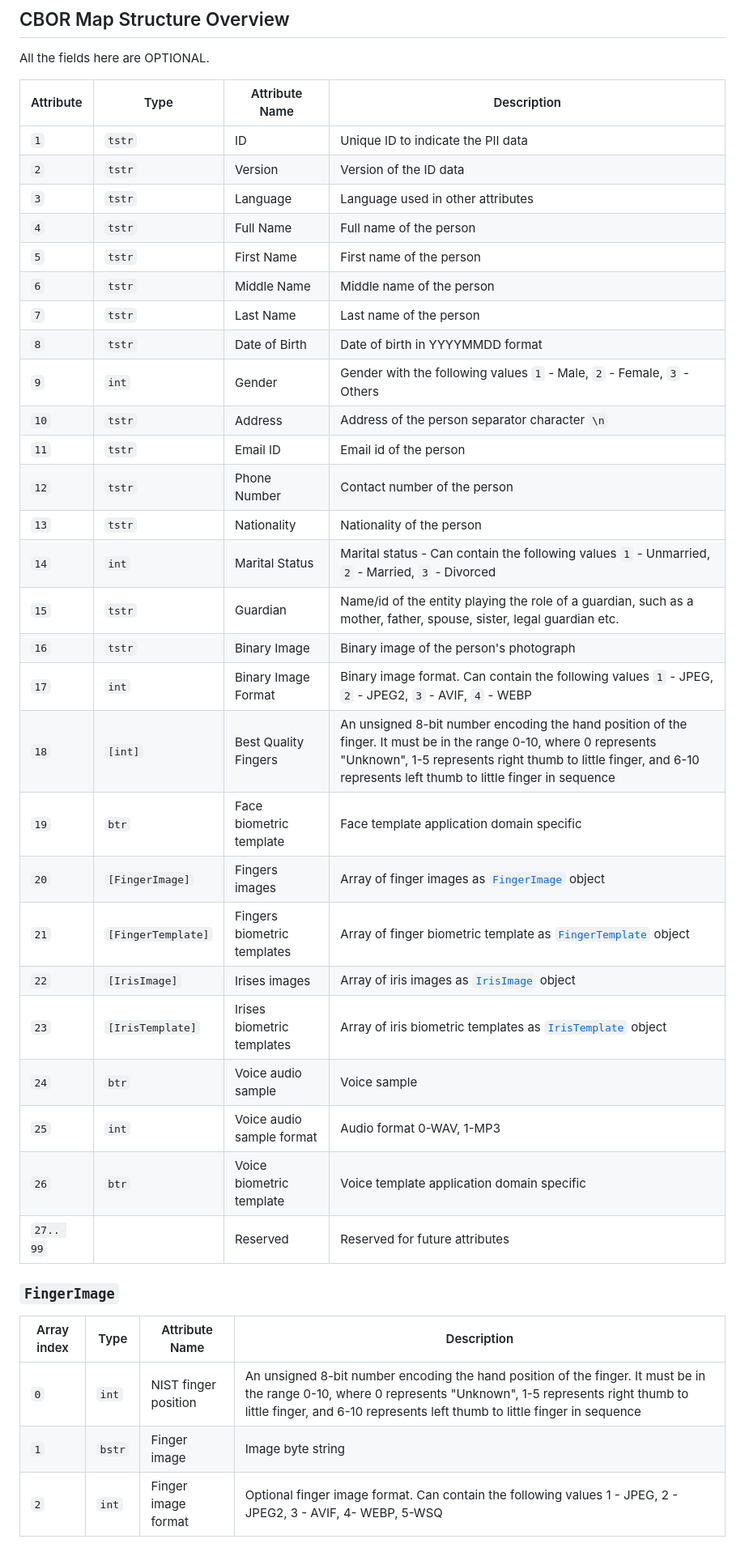
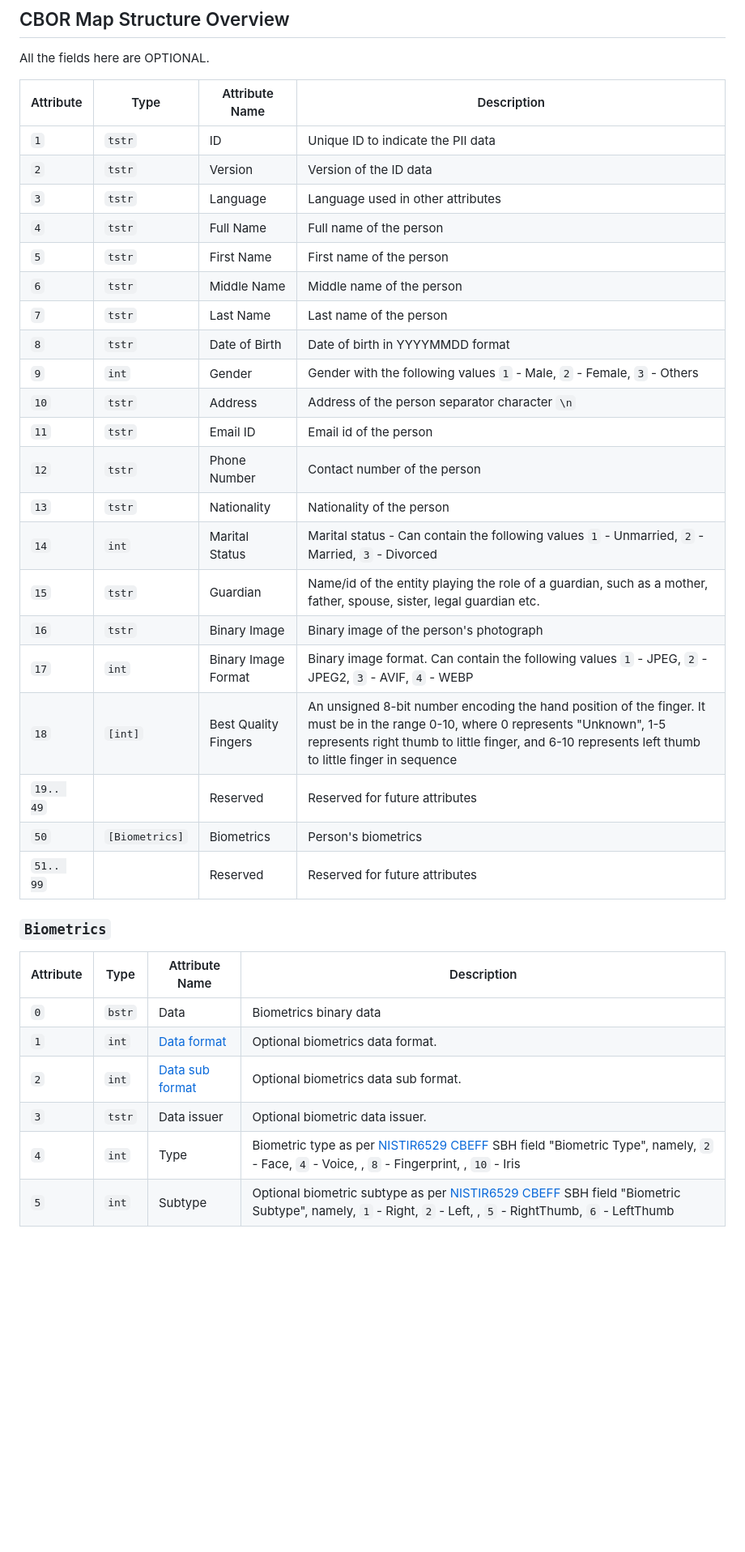
Before and after one commit to mosip/id-claim-169, a Markdown page: draft-sasikumar-id-claim-169.md, the part around one of its changes. Shown at 81% size. GitHub-like rendering; blank space fills up the shorter version.

```diff
--- a/draft-sasikumar-id-claim-169.md
+++ b/draft-sasikumar-id-claim-169.md
@@ -70,41 +70,38 @@ Claim 169 represents a JSON Object that includes the below table as ID attribute
 
 All the fields here are OPTIONAL.
 
-| Attribute | Type               | Attribute Name              | Description                                                                                                                                                                                                                             |
-|-----------|--------------------|-----------------------------|-----------------------------------------------------------------------------------------------------------------------------------------------------------------------------------------------------------------------------------------|
-| `1`       | `tstr`             | ID                          | Unique ID to indicate the PII data                                                                                                                                                                                                      |
-| `2`       | `tstr`             | Version                     | Version of the ID data                                                                                                                                                                                                                  |
-| `3`       | `tstr`             | Language                    | Language used in other attributes                                                                                                                                                                                                       |
-| `4`       | `tstr`             | Full Name                   | Full name of the  person                                                                                                                                                                                                                |
-| `5`       | `tstr`             | First Name                  | First name of the person                                                                                                                                                                                                                |
-| `6`       | `tstr`             | Middle Name                 | Middle name of the person                                                                                                                                                                                                               |
-| `7`       | `tstr`             | Last Name                   | Last name of the person                                                                                                                                                                                                                 |
-| `8`       | `tstr`             | Date of Birth               | Date of birth in YYYYMMDD format                                                                                                                                                                                                        |
-| `9`       | `int`              | Gender                      | Gender with the following values `1` - Male, `2` - Female, `3` - Others                                                                                                                                                                 |
-| `10`      | `tstr`             | Address                     | Address of the person separator character `\n`                                                                                                                                                                                          |
-| `11`      | `tstr`             | Email ID                    | Email id of the person                                                                                                                                                                                                                  |
-| `12`      | `tstr`             | Phone Number                | Contact number of the person                                                                                                                                                                                                            |
-| `13`      | `tstr`             | Nationality                 | Nationality of the person                                                                                                                                                                                                               |
-| `14`      | `int`              | Marital Status              | Marital status - Can contain the following values `1` - Unmarried, `2` - Married, `3` - Divorced                                                                                                                                        |
-| `15`      | `tstr`             | Guardian                    | Name/id of the entity playing the role of a guardian, such as a mother, father, spouse, sister, legal guardian etc.                                                                                                                     |
-| `16`      | `tstr`             | Binary Image                | Binary image of the person's photograph                                                                                                                                                                                                 |
-| `17`      | `int`              | Binary Image Format         | Binary image format. Can contain the following values `1` - JPEG, `2` - JPEG2, `3` - AVIF, `4` - WEBP                                                                                                                                   |
-| `18`      | `[int]`            | Best Quality Fingers        | An unsigned 8-bit number encoding the hand position of the finger. It must be in the range 0-10, where 0 represents "Unknown", 1-5 represents right thumb to little finger, and 6-10 represents left thumb to little finger in sequence |
-| `19`      | `btr`              | Face biometric template     | Face template application domain specific                                                                                                                                                                                               |
-| `20`      | `[FingerImage]`    | Fingers images              | Array of finger images as [`FingerImage`](#fingerimage) object                                                                                                                                                                          |
-| `21`      | `[FingerTemplate]` | Fingers biometric templates | Array of finger biometric template as [`FingerTemplate`](#fingertemplate) object                                                                                                                                                        |
-| `22`      | `[IrisImage]`      | Irises images               | Array of iris images as [`IrisImage`](#irisimage) object                                                                                                                                                                                |
-| `23`      | `[IrisTemplate]`   | Irises biometric templates  | Array of iris biometric templates as [`IrisTemplate`](#iristemplate) object                                                                                                                                                             |
-| `24`      | `btr`              | Voice audio sample          | Voice sample                                                                                                                                                                                                                            |
-| `25`      | `int`              | Voice audio sample format   | Audio format 0-WAV, 1-MP3                                                                                                                                                                                                               |
-| `26`      | `btr`              | Voice biometric template    | Voice template application domain specific                                                                                                                                                                                              |
-| `27.. 99` |                    | Reserved                    | Reserved for future attributes                                                                                                                                                                                                          |
+| Attribute | Type           | Attribute Name       | Description                                                                                                                                                                                                                             |
+|-----------|----------------|----------------------|-----------------------------------------------------------------------------------------------------------------------------------------------------------------------------------------------------------------------------------------|
+| `1`       | `tstr`         | ID                   | Unique ID to indicate the PII data                                                                                                                                                                                                      |
+| `2`       | `tstr`         | Version              | Version of the ID data                                                                                                                                                                                                                  |
+| `3`       | `tstr`         | Language             | Language used in other attributes                                                                                                                                                                                                       |
+| `4`       | `tstr`         | Full Name            | Full name of the  person                                                                                                                                                                                                                |
+| `5`       | `tstr`         | First Name           | First name of the person                                                                                                                                                                                                                |
+| `6`       | `tstr`         | Middle Name          | Middle name of the person                                                                                                                                                                                                               |
+| `7`       | `tstr`         | Last Name            | Last name of the person                                                                                                                                                                                                                 |
+| `8`       | `tstr`         | Date of Birth        | Date of birth in YYYYMMDD format                                                                                                                                                                                                        |
+| `9`       | `int`          | Gender               | Gender with the following values `1` - Male, `2` - Female, `3` - Others                                                                                                                                                                 |
+| `10`      | `tstr`         | Address              | Address of the person separator character `\n`                                                                                                                                                                                          |
+| `11`      | `tstr`         | Email ID             | Email id of the person                                                                                                                                                                                                                  |
+| `12`      | `tstr`         | Phone Number         | Contact number of the person                                                                                                                                                                                                            |
+| `13`      | `tstr`         | Nationality          | Nationality of the person                                                                                                                                                                                                               |
+| `14`      | `int`          | Marital Status       | Marital status - Can contain the following values `1` - Unmarried, `2` - Married, `3` - Divorced                                                                                                                                        |
+| `15`      | `tstr`         | Guardian             | Name/id of the entity playing the role of a guardian, such as a mother, father, spouse, sister, legal guardian etc.                                                                                                                     |
+| `16`      | `tstr`         | Binary Image         | Binary image of the person's photograph                                                                                                                                                                                                 |
+| `17`      | `int`          | Binary Image Format  | Binary image format. Can contain the following values `1` - JPEG, `2` - JPEG2, `3` - AVIF, `4` - WEBP                                                                                                                                   |
+| `18`      | `[int]`        | Best Quality Fingers | An unsigned 8-bit number encoding the hand position of the finger. It must be in the range 0-10, where 0 represents "Unknown", 1-5 represents right thumb to little finger, and 6-10 represents left thumb to little finger in sequence |
+| `19.. 49` |                | Reserved             | Reserved for future attributes                                                                                                                                                                                                          |
+| `50`      | `[Biometrics]` | Biometrics           | Person's biometrics                                                                                                                                                                                                                     |
+| `51.. 99` |                | Reserved             | Reserved for future attributes                                                                                                                                                                                                          |
 
-### `FingerImage`
+### `Biometrics`
 
-| Array index | Type   | Attribute Name       | Description                                                                                                                                                                                                                             |
-|-------------|--------|----------------------|-----------------------------------------------------------------------------------------------------------------------------------------------------------------------------------------------------------------------------------------|
-| `0`         | `int`  | NIST finger position | An unsigned 8-bit number encoding the hand position of the finger. It must be in the range 0-10, where 0 represents "Unknown", 1-5 represents right thumb to little finger, and 6-10 represents left thumb to little finger in sequence |
-| `1`         | `bstr` | Finger image         | Image byte string                                                                                                                                                                                                                       |
-| `2`         | `int`  | Finger image format  | Optional finger image format. Can contain the following values 1 - JPEG, 2 - JPEG2, 3 - AVIF, 4- WEBP, 5-WSQ                                                                                                                            |
+| Attribute | Type   | Attribute Name                       | Description                                                                                                                                                                                          |
+|-----------|--------|--------------------------------------|------------------------------------------------------------------------------------------------------------------------------------------------------------------------------------------------------|
+| `0`       | `bstr` | Data                                 | Biometrics binary data                                                                                                                                                                               |
+| `1`       | `int`  | [Data format](#data-formats)         | Optional biometrics data format.                                                                                                                                                                     |
+| `2`       | `int`  | [Data sub format](#data-sub-formats) | Optional biometrics data sub format.                                                                                                                                                                 |
+| `3`       | `tstr` | Data issuer                          | Optional biometric data issuer.                                                                                                                                                                      |
+| `4`       | `int`  | Type                                 | Biometric type as per [NISTIR6529 CBEFF](https://csrc.nist.gov/pubs/ir/6529/a/final) SBH field "Biometric Type", namely, `2` - Face, `4` - Voice, , `8` - Fingerprint, , `10` - Iris                 |
+| `5`       | `int`  | Subtype                              | Optional biometric subtype as per [NISTIR6529 CBEFF](https://csrc.nist.gov/pubs/ir/6529/a/final) SBH field "Biometric Subtype", namely, `1` - Right, `2` - Left, , `5` - RightThumb, `6` - LeftThumb |
 
```
Also changed, not shown: other parts of draft-sasikumar-id-claim-169.md (+139 -61 lines).
